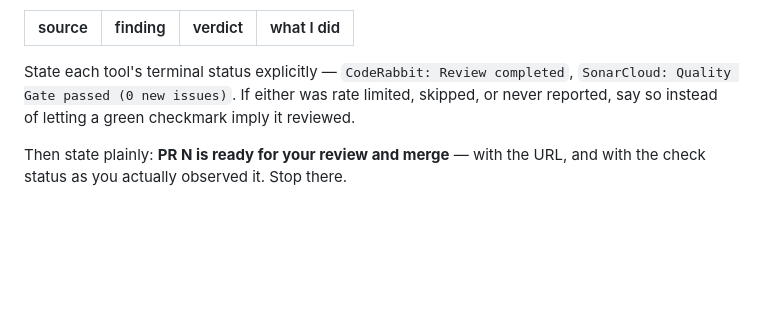
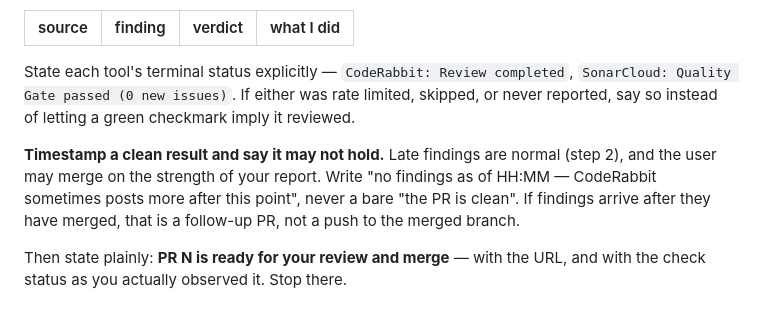
Before and after one commit to emekaobah/migo, a Markdown page: .claude/commands/pr-rabbit.md, the part around one of its changes. Rendered like a GitHub page; blank space fills up the shorter version.

```diff
--- a/.claude/commands/pr-rabbit.md
+++ b/.claude/commands/pr-rabbit.md
@@ -283,6 +322,11 @@ State each tool's terminal status explicitly — `CodeRabbit: Review completed`,
 Gate passed (0 new issues)`. If either was rate limited, skipped, or never reported, say so instead of
 letting a green checkmark imply it reviewed.
 
+**Timestamp a clean result and say it may not hold.** Late findings are normal (step 2), and the user
+may merge on the strength of your report. Write "no findings as of HH:MM — CodeRabbit sometimes posts
+more after this point", never a bare "the PR is clean". If findings arrive after they have merged,
+that is a follow-up PR, not a push to the merged branch.
+
 Then state plainly: **PR N is ready for your review and merge** — with the URL, and with the check
 status as you actually observed it. Stop there.
 
```
Also changed, not shown: other parts of .claude/commands/pr-rabbit.md (+42 -3 lines).
